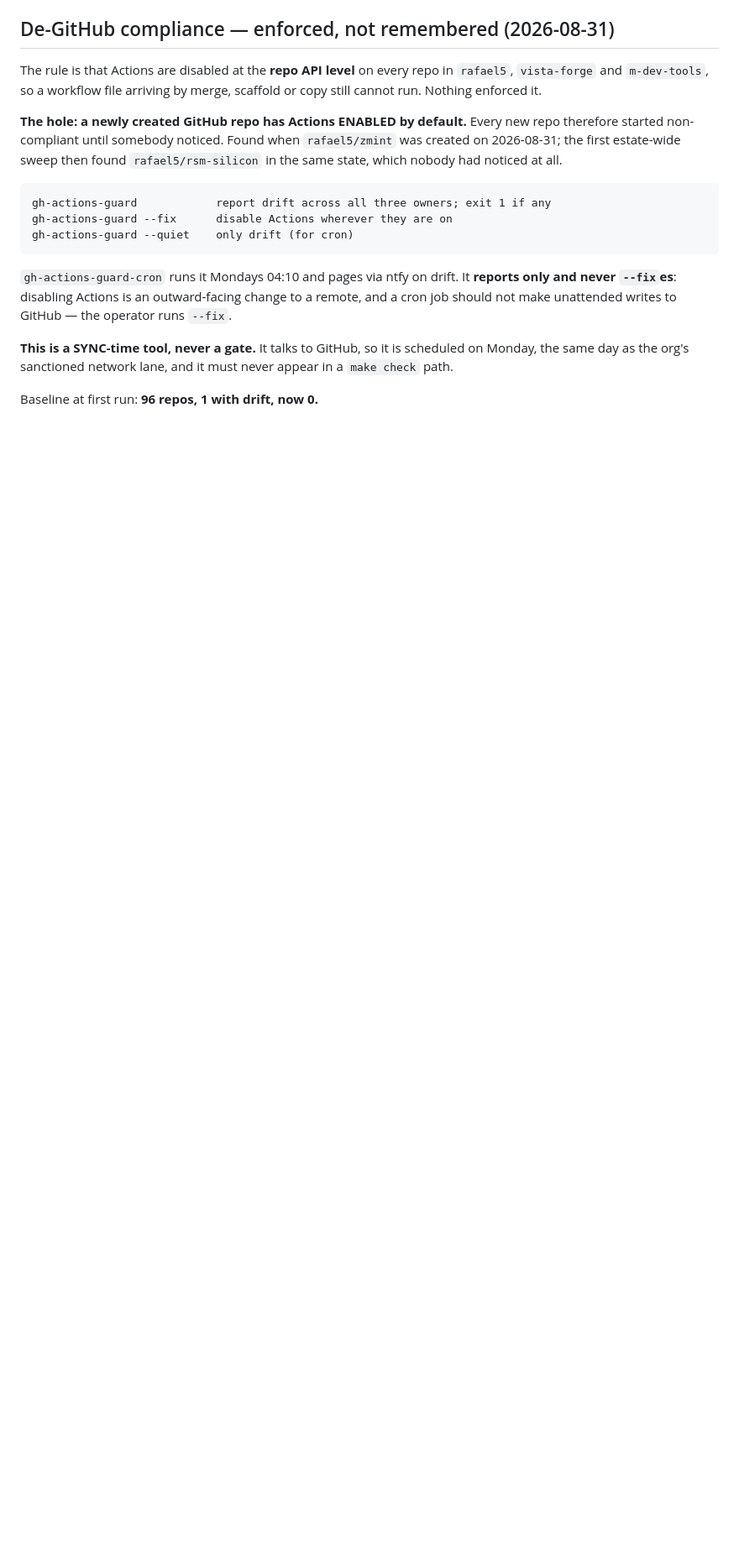
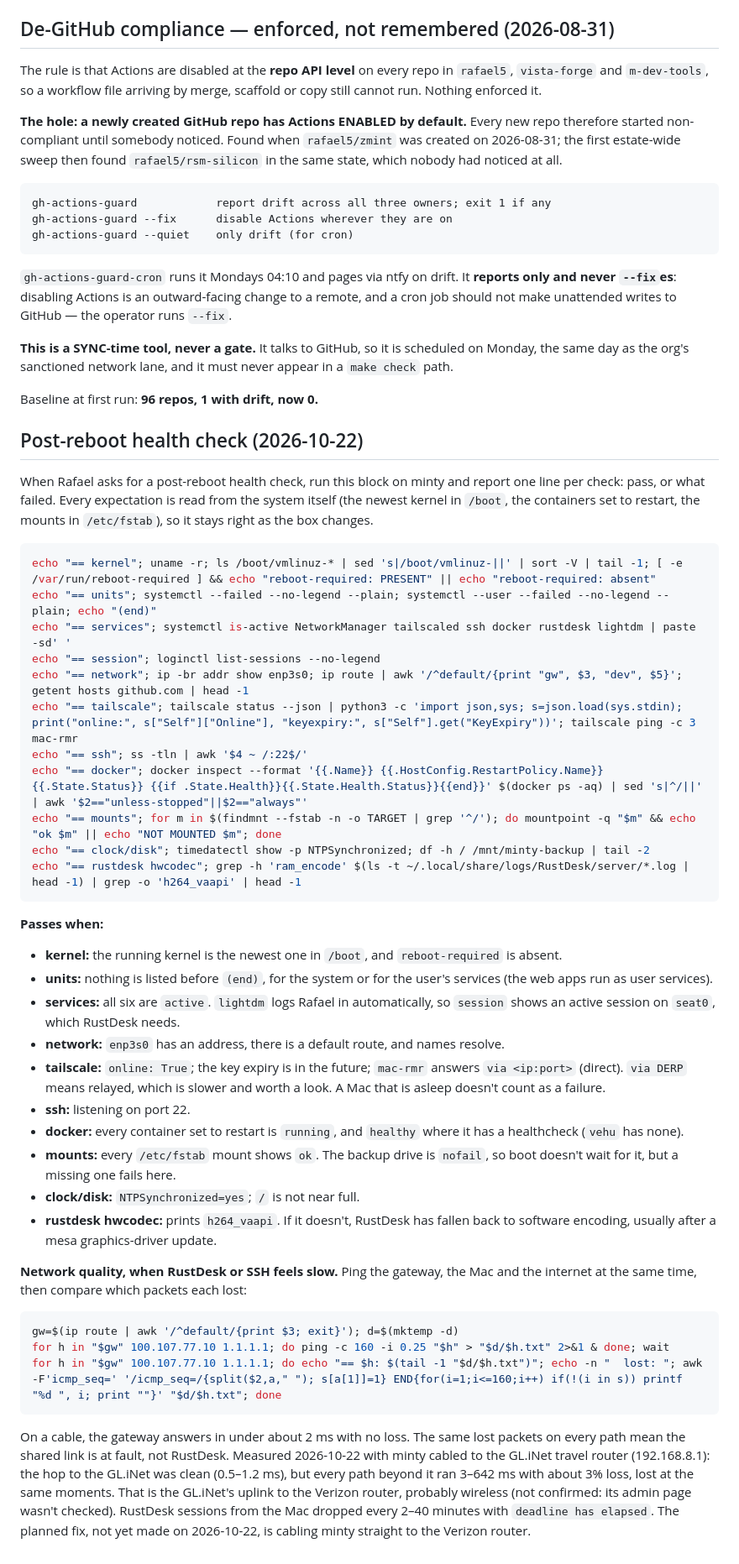
Before and after one commit to rafael5/scripts, a Markdown page: machine-setup.md, the part around the change. Shown at 84% size. GitHub-like rendering; blank space fills up the shorter version.

Commit message:
machine-setup: post-reboot health check, and the 2026-10-22 network-jitter measurement behind the GL.iNet
Co-Authored-By: Claude Opus 5.5 <noreply@anthropic.com>

````diff
--- a/machine-setup.md
+++ b/machine-setup.md
@@ -293,3 +293,65 @@ scheduled on Monday, the same day as the org's sanctioned network lane, and it
 must never appear in a `make check` path.
 
 Baseline at first run: **96 repos, 1 with drift, now 0.**
+
+
+## Post-reboot health check (2026-10-22)
+
+When Rafael asks for a post-reboot health check, run this block on minty and
+report one line per check: pass, or what failed. Every expectation is read from
+the system itself (the newest kernel in `/boot`, the containers set to restart,
+the mounts in `/etc/fstab`), so it stays right as the box changes.
+
+```bash
+echo "== kernel"; uname -r; ls /boot/vmlinuz-* | sed 's|/boot/vmlinuz-||' | sort -V | tail -1; [ -e /var/run/reboot-required ] && echo "reboot-required: PRESENT" || echo "reboot-required: absent"
+echo "== units"; systemctl --failed --no-legend --plain; systemctl --user --failed --no-legend --plain; echo "(end)"
+echo "== services"; systemctl is-active NetworkManager tailscaled ssh docker rustdesk lightdm | paste -sd' '
+echo "== session"; loginctl list-sessions --no-legend
+echo "== network"; ip -br addr show enp3s0; ip route | awk '/^default/{print "gw", $3, "dev", $5}'; getent hosts github.com | head -1
+echo "== tailscale"; tailscale status --json | python3 -c 'import json,sys; s=json.load(sys.stdin); print("online:", s["Self"]["Online"], "keyexpiry:", s["Self"].get("KeyExpiry"))'; tailscale ping -c 3 mac-rmr
+echo "== ssh"; ss -tln | awk '$4 ~ /:22$/'
+echo "== docker"; docker inspect --format '{{.Name}} {{.HostConfig.RestartPolicy.Name}} {{.State.Status}} {{if .State.Health}}{{.State.Health.Status}}{{end}}' $(docker ps -aq) | sed 's|^/||' | awk '$2=="unless-stopped"||$2=="always"'
+echo "== mounts"; for m in $(findmnt --fstab -n -o TARGET | grep '^/'); do mountpoint -q "$m" && echo "ok $m" || echo "NOT MOUNTED $m"; done
+echo "== clock/disk"; timedatectl show -p NTPSynchronized; df -h / /mnt/minty-backup | tail -2
+echo "== rustdesk hwcodec"; grep -h 'ram_encode' $(ls -t ~/.local/share/logs/RustDesk/server/*.log | head -1) | grep -o 'h264_vaapi' | head -1
+```
+
+**Passes when:**
+- **kernel:** the running kernel is the newest one in `/boot`, and
+  `reboot-required` is absent.
+- **units:** nothing is listed before `(end)`, for the system or for the user's
+  services (the web apps run as user services).
+- **services:** all six are `active`. `lightdm` logs Rafael in automatically, so
+  `session` shows an active session on `seat0`, which RustDesk needs.
+- **network:** `enp3s0` has an address, there is a default route, and names
+  resolve.
+- **tailscale:** `online: True`; the key expiry is in the future; `mac-rmr`
+  answers `via <ip:port>` (direct). `via DERP` means relayed, which is slower
+  and worth a look. A Mac that is asleep doesn't count as a failure.
+- **ssh:** listening on port 22.
+- **docker:** every container set to restart is `running`, and `healthy` where
+  it has a healthcheck (`vehu` has none).
+- **mounts:** every `/etc/fstab` mount shows `ok`. The backup drive is `nofail`,
+  so boot doesn't wait for it, but a missing one fails here.
+- **clock/disk:** `NTPSynchronized=yes`; `/` is not near full.
+- **rustdesk hwcodec:** prints `h264_vaapi`. If it doesn't, RustDesk has fallen
+  back to software encoding, usually after a mesa graphics-driver update.
+
+**Network quality, when RustDesk or SSH feels slow.** Ping the gateway, the
+Mac and the internet at the same time, then compare which packets each lost:
+
+```bash
+gw=$(ip route | awk '/^default/{print $3; exit}'); d=$(mktemp -d)
+for h in "$gw" 100.107.77.10 1.1.1.1; do ping -c 160 -i 0.25 "$h" > "$d/$h.txt" 2>&1 & done; wait
+for h in "$gw" 100.107.77.10 1.1.1.1; do echo "== $h: $(tail -1 "$d/$h.txt")"; echo -n "  lost: "; awk -F'icmp_seq=' '/icmp_seq=/{split($2,a," "); s[a[1]]=1} END{for(i=1;i<=160;i++) if(!(i in s)) printf "%d ", i; print ""}' "$d/$h.txt"; done
+```
+
+On a cable, the gateway answers in under about 2 ms with no loss. The same
+lost packets on every path mean the shared link is at fault, not RustDesk.
+Measured 2026-10-22 with minty cabled to the GL.iNet travel router
+(192.168.8.1): the hop to the GL.iNet was clean (0.5–1.2 ms), but every path
+beyond it ran 3–642 ms with about 3% loss, lost at the same moments. That is
+the GL.iNet's uplink to the Verizon router, probably wireless (not confirmed:
+its admin page wasn't checked). RustDesk sessions from the Mac dropped every
+2–40 minutes with `deadline has elapsed`. The planned fix, not yet made on
+2026-10-22, is cabling minty straight to the Verizon router.
````
